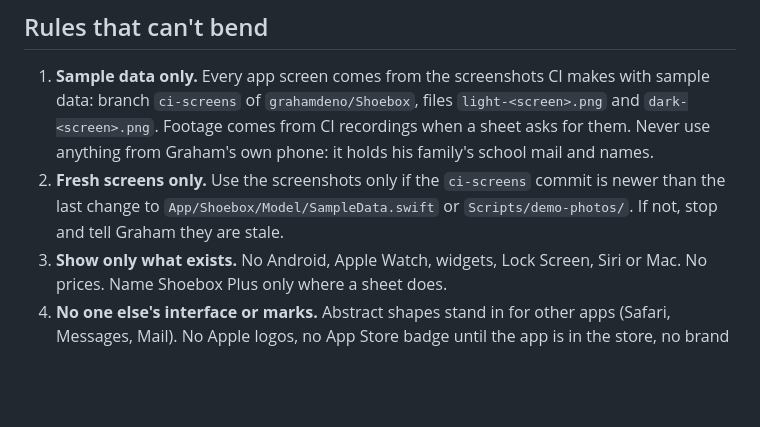
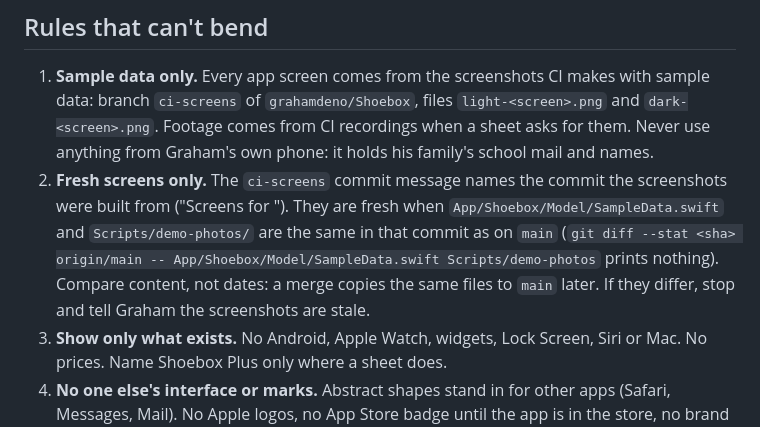
Before and after one commit to grahamdeno/Shoebox, a Markdown page: docs/video/style.md, the part around the change. GitHub-like rendering; blank space fills up the shorter version.

Commit message:
Video style: screenshots are fresh when their sample data matches main, not by date (#59)
Claude-Session: https://claude.ai/code/session_01JnUP81959A4MYgB8Dsf63n

Co-authored-by: Claude <noreply@anthropic.com>

```diff
--- a/docs/video/style.md
+++ b/docs/video/style.md
@@ -6,7 +6,7 @@
 ## Rules that can't bend
 
 1. **Sample data only.** Every app screen comes from the screenshots CI makes with sample data: branch `ci-screens` of `grahamdeno/Shoebox`, files `light-<screen>.png` and `dark-<screen>.png`. Footage comes from CI recordings when a sheet asks for them. Never use anything from Graham's own phone: it holds his family's school mail and names.
-2. **Fresh screens only.** Use the screenshots only if the `ci-screens` commit is newer than the last change to `App/Shoebox/Model/SampleData.swift` or `Scripts/demo-photos/`. If not, stop and tell Graham they are stale.
+2. **Fresh screens only.** The `ci-screens` commit message names the commit the screenshots were built from ("Screens for <sha>"). They are fresh when `App/Shoebox/Model/SampleData.swift` and `Scripts/demo-photos/` are the same in that commit as on `main` (`git diff --stat <sha> origin/main -- App/Shoebox/Model/SampleData.swift Scripts/demo-photos` prints nothing). Compare content, not dates: a merge copies the same files to `main` later. If they differ, stop and tell Graham the screenshots are stale.
 3. **Show only what exists.** No Android, Apple Watch, widgets, Lock Screen, Siri or Mac. No prices. Name Shoebox Plus only where a sheet does.
 4. **No one else's interface or marks.** Abstract shapes stand in for other apps (Safari, Messages, Mail). No Apple logos, no App Store badge until the app is in the store, no brand names on screen.
 5. **No people.** No faces, hands or children, real or generated. The thumb dot stands in for a hand.
```
